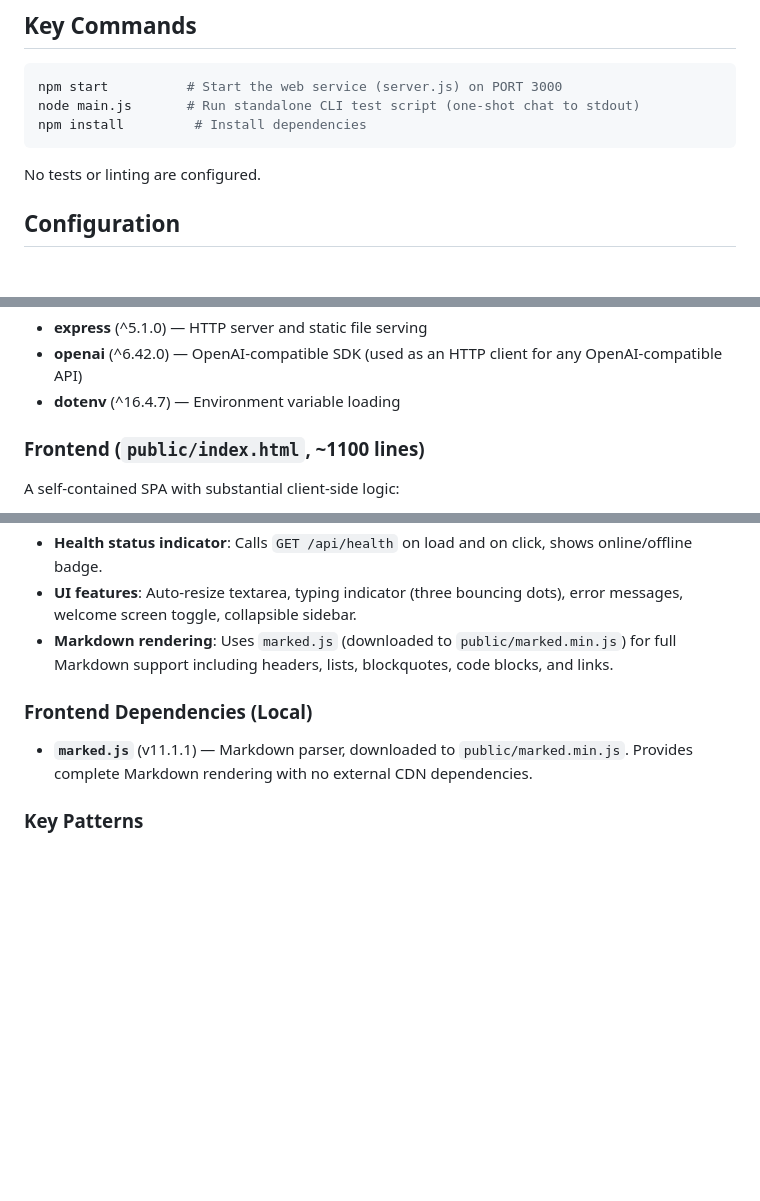
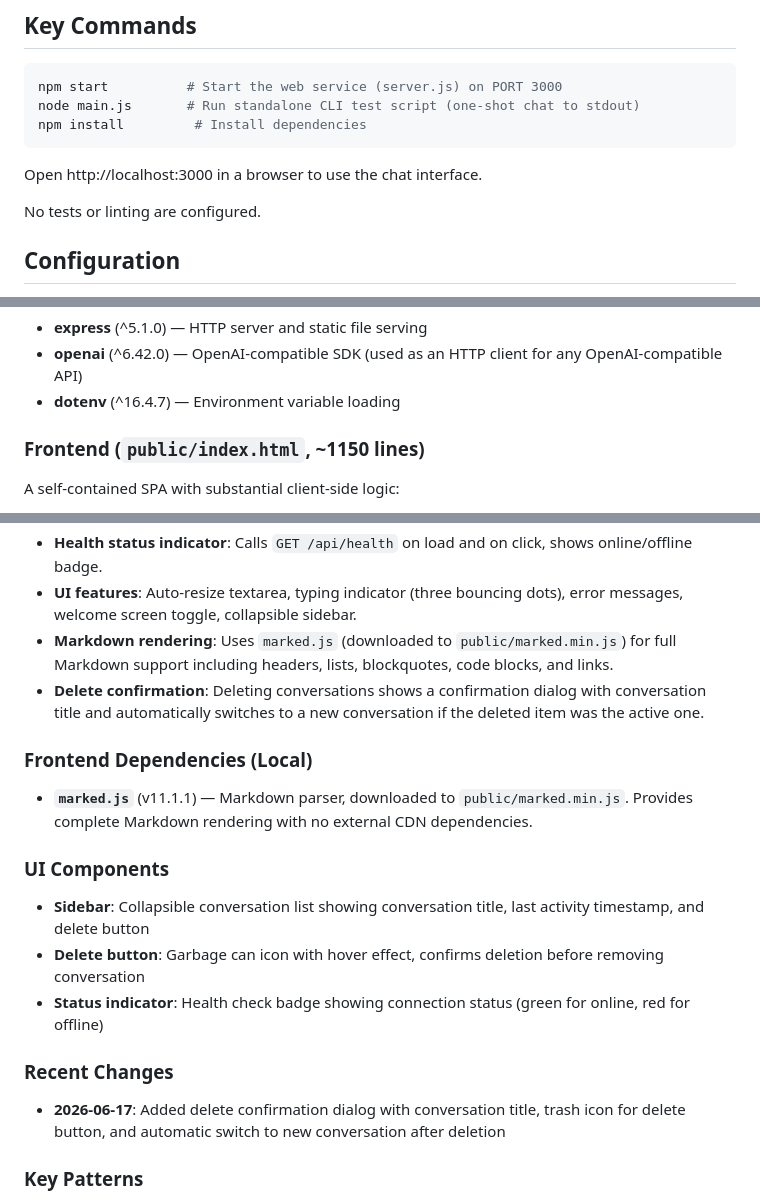
Before and after one commit to gaowanlu/llm-chat, a Markdown page: CLAUDE.md, 3 parts joined by grey strips. Rendered like a GitHub page; blank space fills up the shorter version.

Commit message:
docs: 更新 CLAUDE.md 补充前端架构细节

````diff
--- a/CLAUDE.md
+++ b/CLAUDE.md
@@ -13,6 +13,8 @@ npm start          # Start the web service (server.js) on PORT 3000
 node main.js       # Run standalone CLI test script (one-shot chat to stdout)
 npm install         # Install dependencies
 ```
+
+Open http://localhost:3000 in a browser to use the chat interface.
 
 No tests or linting are configured.
 
@@ -37,7 +39,7 @@ No tests or linting are configured.
 - **openai** (^6.42.0) — OpenAI-compatible SDK (used as an HTTP client for any OpenAI-compatible API)
 - **dotenv** (^16.4.7) — Environment variable loading
 
-### Frontend (`public/index.html`, ~1100 lines)
+### Frontend (`public/index.html`, ~1150 lines)
 
 A self-contained SPA with substantial client-side logic:
 
@@ -47,10 +49,21 @@ A self-contained SPA with substantial client-side logic:
 - **Health status indicator**: Calls `GET /api/health` on load and on click, shows online/offline badge.
 - **UI features**: Auto-resize textarea, typing indicator (three bouncing dots), error messages, welcome screen toggle, collapsible sidebar.
 - **Markdown rendering**: Uses `marked.js` (downloaded to `public/marked.min.js`) for full Markdown support including headers, lists, blockquotes, code blocks, and links.
+- **Delete confirmation**: Deleting conversations shows a confirmation dialog with conversation title and automatically switches to a new conversation if the deleted item was the active one.
 
 ### Frontend Dependencies (Local)
 
 - **`marked.js`** (v11.1.1) — Markdown parser, downloaded to `public/marked.min.js`. Provides complete Markdown rendering with no external CDN dependencies.
+
+### UI Components
+
+- **Sidebar**: Collapsible conversation list showing conversation title, last activity timestamp, and delete button
+- **Delete button**: Garbage can icon with hover effect, confirms deletion before removing conversation
+- **Status indicator**: Health check badge showing connection status (green for online, red for offline)
+
+### Recent Changes
+
+- **2026-06-17**: Added delete confirmation dialog with conversation title, trash icon for delete button, and automatic switch to new conversation after deletion
 
 ### Key Patterns
 
````
